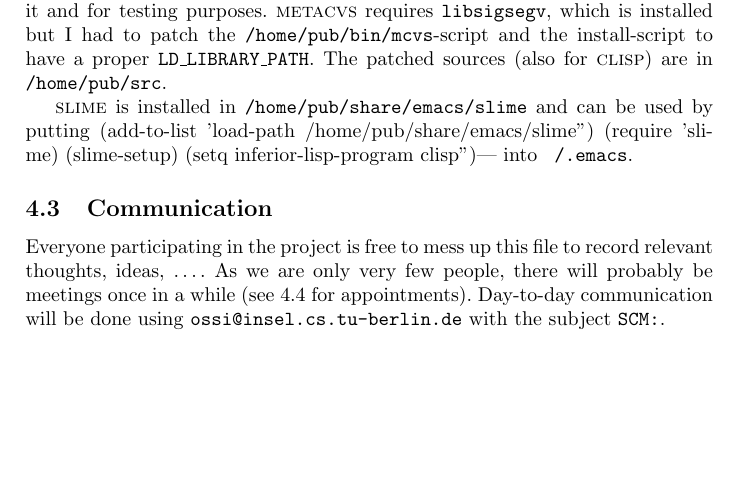
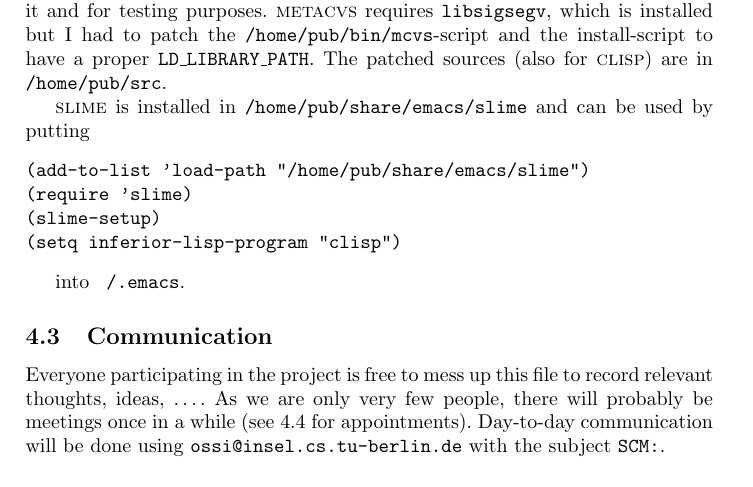
Before and after one commit to BackupTheBerlios/gennf, a LaTeX document (gennf/F-BB223D44B63BE9E1F84D89EE7FDDFB69.tex): part of page 3 of 3, cut so that both start at the same text, the shorter picture padded with empty space. Compiled offline with pdfLaTeX.

Commit message:
Corrected error in LaTeX file.

```diff
--- a/gennf/F-BB223D44B63BE9E1F84D89EE7FDDFB69.tex
+++ b/gennf/F-BB223D44B63BE9E1F84D89EE7FDDFB69.tex
@@ -105,11 +105,13 @@ patched sources (also for \textsc{clisp}) are in \texttt{/home/pub/src}.
 
 \textsc{slime} is installed in \texttt{/home/pub/share/emacs/slime} and
 can be used by putting
-\verb|
+\begin{verbatim}
 (add-to-list 'load-path "/home/pub/share/emacs/slime")
 (require 'slime)
 (slime-setup)
-(setq inferior-lisp-program "clisp")|
+(setq inferior-lisp-program "clisp")
+\end{verbatim}
+
 into \texttt{~/.emacs}.
 
 \subsection{Communication}
```
